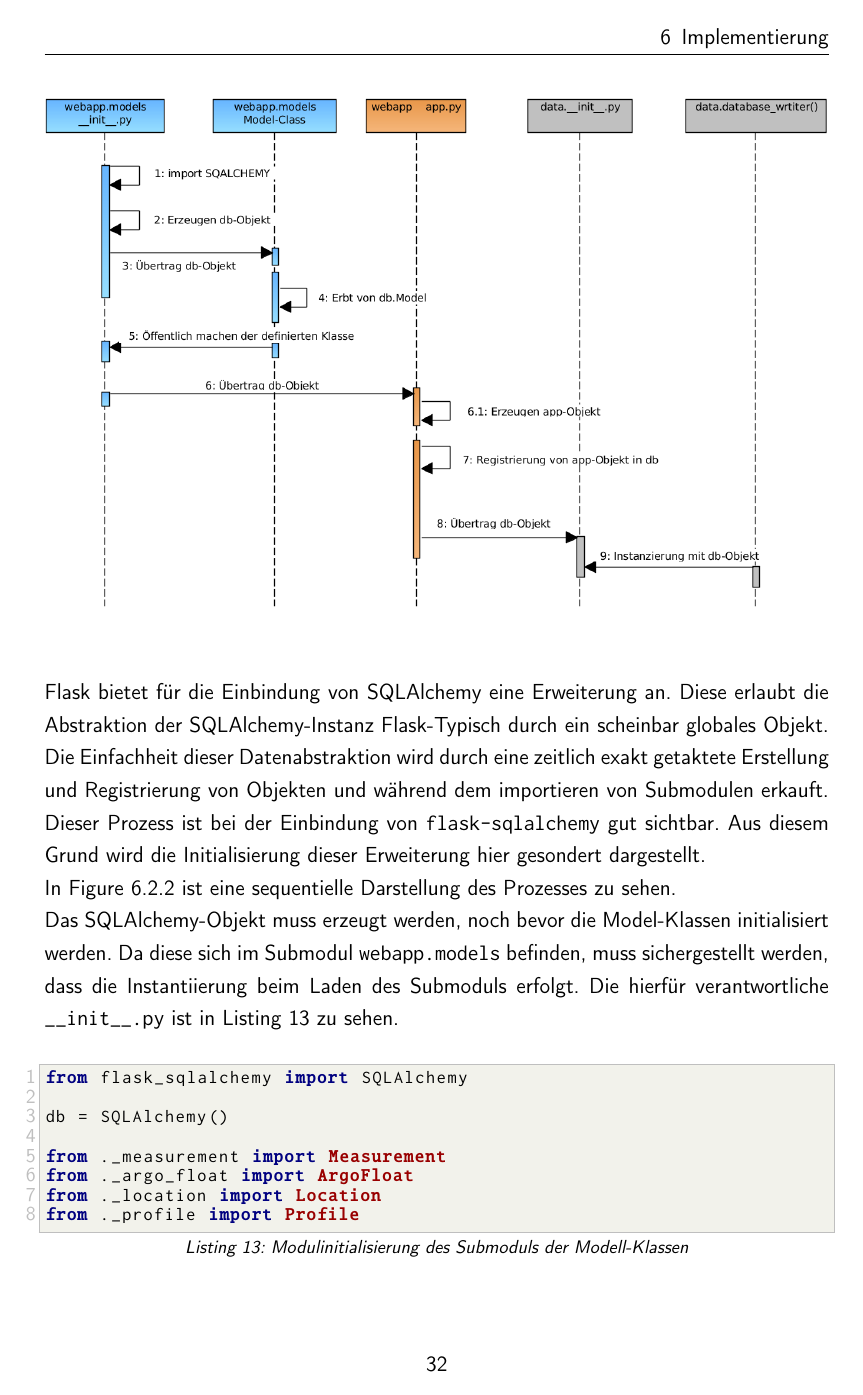
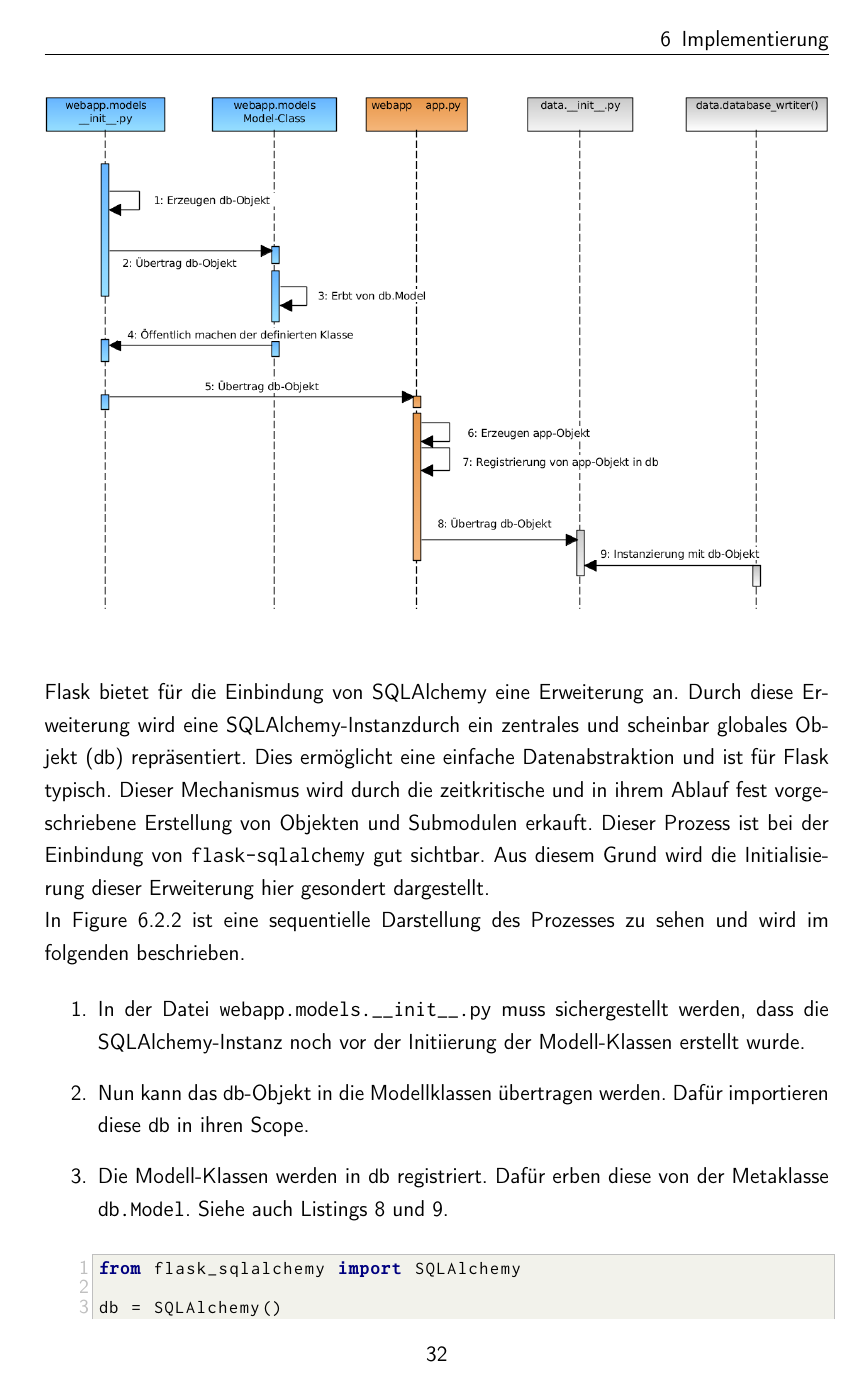
Before and after one commit to se1983/Bachelorarbeit, a LaTeX document (BA_argo_doc/BA_ArgoFloats_main.tex, which reads BA_argo_doc/realisierung.tex): page 38 of 45. The pictures show the PDF file BA_argo_doc/BA_ArgoFloats_main.pdf that the author committed with the source.

Commit message:
doc - implementierung - webapp: sqlalchemy. sequenz - über iteration

```diff
--- a/BA_argo_doc/realisierung.tex
+++ b/BA_argo_doc/realisierung.tex
@@ -162,15 +162,22 @@ db.engine.execute('SELECT * FROM argo\_floats WHERE argo_floats.identifier=\%s'
  \label{fig:sequenzSQLALCHEMY}
 \end{figure}
 
-Flask bietet für die Einbindung von SQLAlchemy eine Erweiterung an. Diese erlaubt die Abstraktion der SQLAlchemy-Instanz Flask-Typisch durch ein scheinbar globales Objekt. Die Einfachheit dieser Datenabstraktion wird durch eine zeitlich exakt getaktete Erstellung und Registrierung von Objekten und während dem importieren von Submodulen erkauft. Dieser Prozess ist bei der Einbindung von \texttt{flask-sqlalchemy} gut sichtbar. Aus diesem Grund wird die Initialisierung dieser Erweiterung hier gesondert dargestellt.
+Flask bietet für die Einbindung von SQLAlchemy eine Erweiterung an.
+Durch diese Erweiterung wird eine SQLAlchemy-Instanzdurch ein zentrales und scheinbar globales Objekt (\texttt{db}) repräsentiert. Dies ermöglicht eine einfache Datenabstraktion und ist für Flask typisch. Dieser Mechanismus wird durch die zeitkritische und in ihrem Ablauf fest vorgeschriebene Erstellung von Objekten und Submodulen erkauft.
+Dieser Prozess ist bei der Einbindung von \texttt{flask-sqlalchemy} gut sichtbar. Aus diesem Grund wird die Initialisierung dieser Erweiterung hier gesondert dargestellt.
 
-In Figure \ref{fig:sequenzSQLALCHEMY} ist eine sequentielle Darstellung des Prozesses zu sehen.
+In Figure \ref{fig:sequenzSQLALCHEMY} ist eine sequentielle Darstellung des Prozesses zu sehen und wird im folgenden beschrieben.
 
+\begin{enumerate}
+ \item
+        In der Datei \texttt{webapp.models.\_\_init\_\_.py} muss sichergestellt werden, dass die SQLAlchemy-Instanz noch vor der Initiierung der Modell-Klassen erstellt wurde.
+ \item
+        Nun kann das \texttt{db}-Objekt in die Modellklassen übertragen werden. Dafür importieren diese \texttt{db} in ihren Scope.
+ \item
+        Die Modell-Klassen werden in \texttt{db} registriert. Dafür erben diese von der Metaklasse \texttt{db.Model}. Siehe auch Listings \ref{lst:models_argofloat} und \ref{lst:models_measurement}.
 
-Das SQLAlchemy-Objekt muss erzeugt werden, noch bevor die Model-Klassen initialisiert werden. Da diese sich im Submodul \texttt{webapp.models} befinden, muss sichergestellt werden, dass die Instantiierung beim Laden des Submoduls erfolgt. Die hierfür verantwortliche \texttt{\_\_init\_\_.py} ist in Listing \ref{lst:initpy_models} zu sehen.
-
-\pythonexternal[%
-    caption={Modulinitialisierung des Submoduls der Modell-Klassen},%
+        \pythonexternal[%
+    caption={\texttt{webapp.models.\_\_init\_\_.py}},%
     label={lst:initpy_models}]{/home/sebsch/Dokumente/Uni-Workdir/Bachelorarbeit/BA_argo_proto/webapp/models/__init__.py}
 
 
@@ -182,5 +192,5 @@ Der nächste Schritt ist die Registrierung der \textit{db}-Instanz im Kontext de
-\pythonexternal[%
+        \pythonexternal[%
     caption={Initialisierung des Modules der webapplikation},%
     label={lst:init_webapp}]{/home/sebsch/Dokumente/Uni-Workdir/Bachelorarbeit/BA_argo_proto/webapp/__init__.py}
 
-Durch den Import der \texttt{db}-Instanz aus dem Submodul \texttt{.models} wird der oben beschriebene Ablauf angestoßen.
+\item   \label {enum:seqdbwebapp3}
@@ -189,3 +201,13 @@ daraufhin wird das globale Objekt für die Webapplikation erzeugt und die Konfig
+\end{enumerate}
+
+
+
+
+
+
+
+
+
 
 
 \subsubsection{Frontend}
```
Also changed, not shown: BA_argo_doc/BA_ArgoFloats_main.pdf, BA_argo_doc/pix/seq_db.png, BA_argo_doc/realisierung.tex (13 more changed lines), 5 other files.
